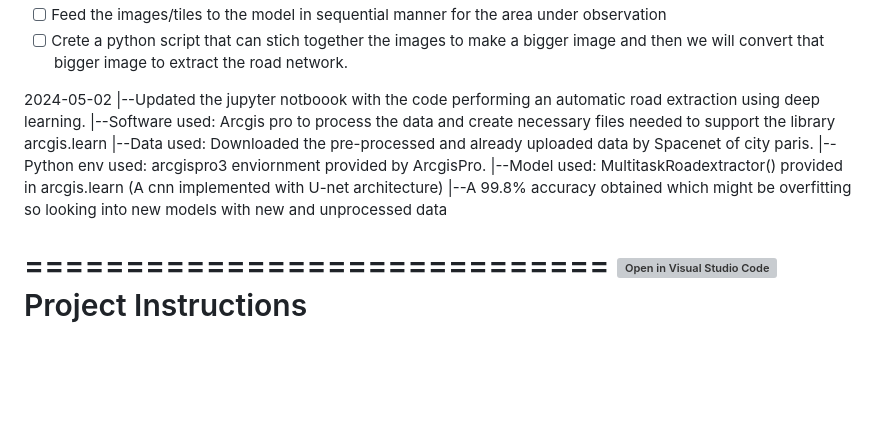
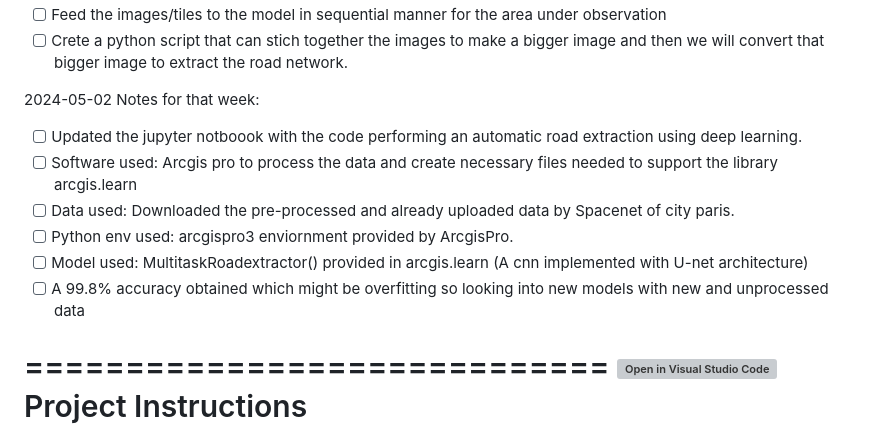
Before and after one commit to Vraj103/Road_extraction-Using-Linknet, a Markdown page: README.md, the part around the change. GitHub-like rendering; blank space fills up the shorter version; grey boxes are pictures that could not be loaded.

```diff
--- a/README.md
+++ b/README.md
@@ -8,12 +8,13 @@ Project updates:
 - [ ] Crete a python script that can stich together the images to make a bigger image and then we will convert that bigger image to extract the road network.
 
 2024-05-02
-|--Updated the jupyter notboook with the code performing an automatic road extraction using deep learning.
-|--Software used: Arcgis pro to process the data and create necessary files needed to support the library arcgis.learn
-|--Data used: Downloaded the pre-processed and already uploaded data by Spacenet of city paris.
-|--Python env used: arcgispro3 enviornment provided by ArcgisPro.
-|--Model used: MultitaskRoadextractor() provided in arcgis.learn (A cnn implemented with U-net architecture)
-|--A 99.8% accuracy obtained which might be overfitting so looking into new models with new and unprocessed data
+Notes for that week:
+- [ ] Updated the jupyter notboook with the code performing an automatic road extraction using deep learning.
+- [ ] Software used: Arcgis pro to process the data and create necessary files needed to support the library arcgis.learn
+- [ ] Data used: Downloaded the pre-processed and already uploaded data by Spacenet of city paris.
+- [ ] Python env used: arcgispro3 enviornment provided by ArcgisPro.
+- [ ] Model used: MultitaskRoadextractor() provided in arcgis.learn (A cnn implemented with U-net architecture)
+- [ ] A 99.8% accuracy obtained which might be overfitting so looking into new models with new and unprocessed data
 
 =============================
 [![Open in Visual Studio Code](https://classroom.github.com/assets/open-in-vscode-718a45dd9cf7e7f842a935f5ebbe5719a5e09af4491e668f4dbf3b35d5cca122.svg)](https://classroom.github.com/online_ide?assignment_repo_id=14949423&assignment_repo_type=AssignmentRepo)
```
